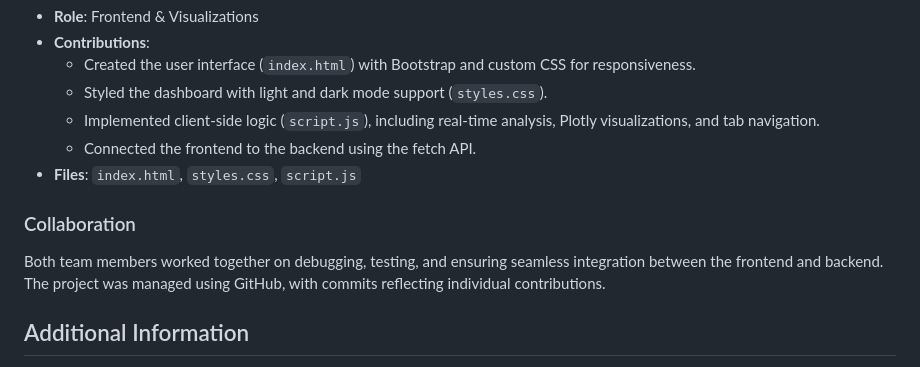
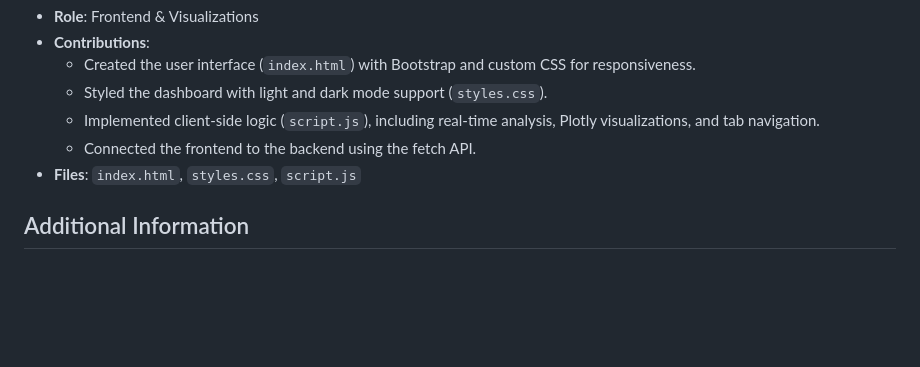
Before and after one commit to NTRajapaksha/SentiViz, a Markdown page: README.markdown, the part around the change. Rendered like a GitHub page; blank space fills up the shorter version.

```diff
--- a/README.markdown
+++ b/README.markdown
@@ -127,9 +127,6 @@ This project was a collaborative effort by two team members as part of a group a
   - Connected the frontend to the backend using the fetch API.
 - **Files**: `index.html`, `styles.css`, `script.js`
 
-### Collaboration
-Both team members worked together on debugging, testing, and ensuring seamless integration between the frontend and backend. The project was managed using GitHub, with commits reflecting individual contributions.
-
 ## Additional Information
 - **Troubleshooting**:
   - If you see a "tokenizer not defined" error, verify that the `ModelManager` is properly initialized.
```
